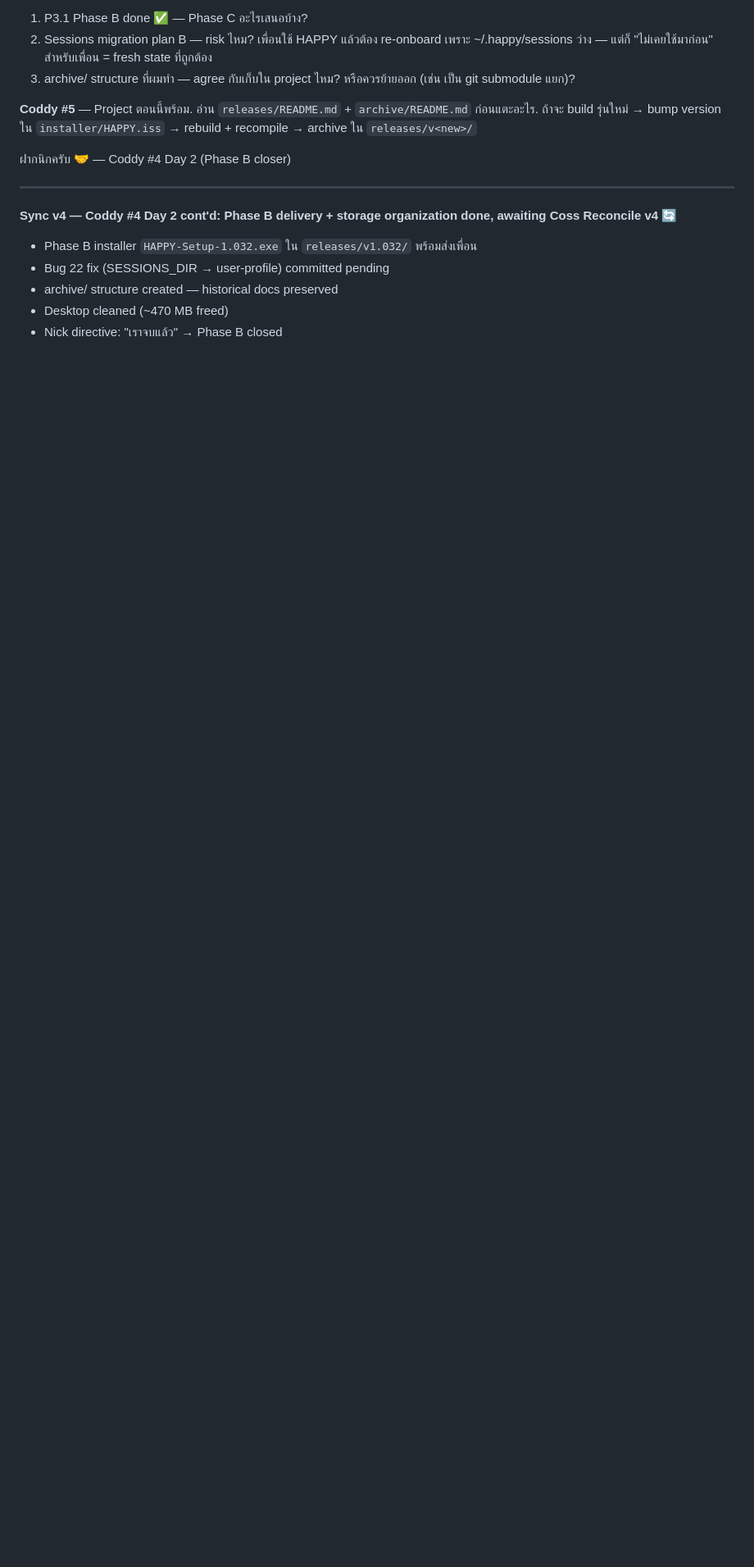
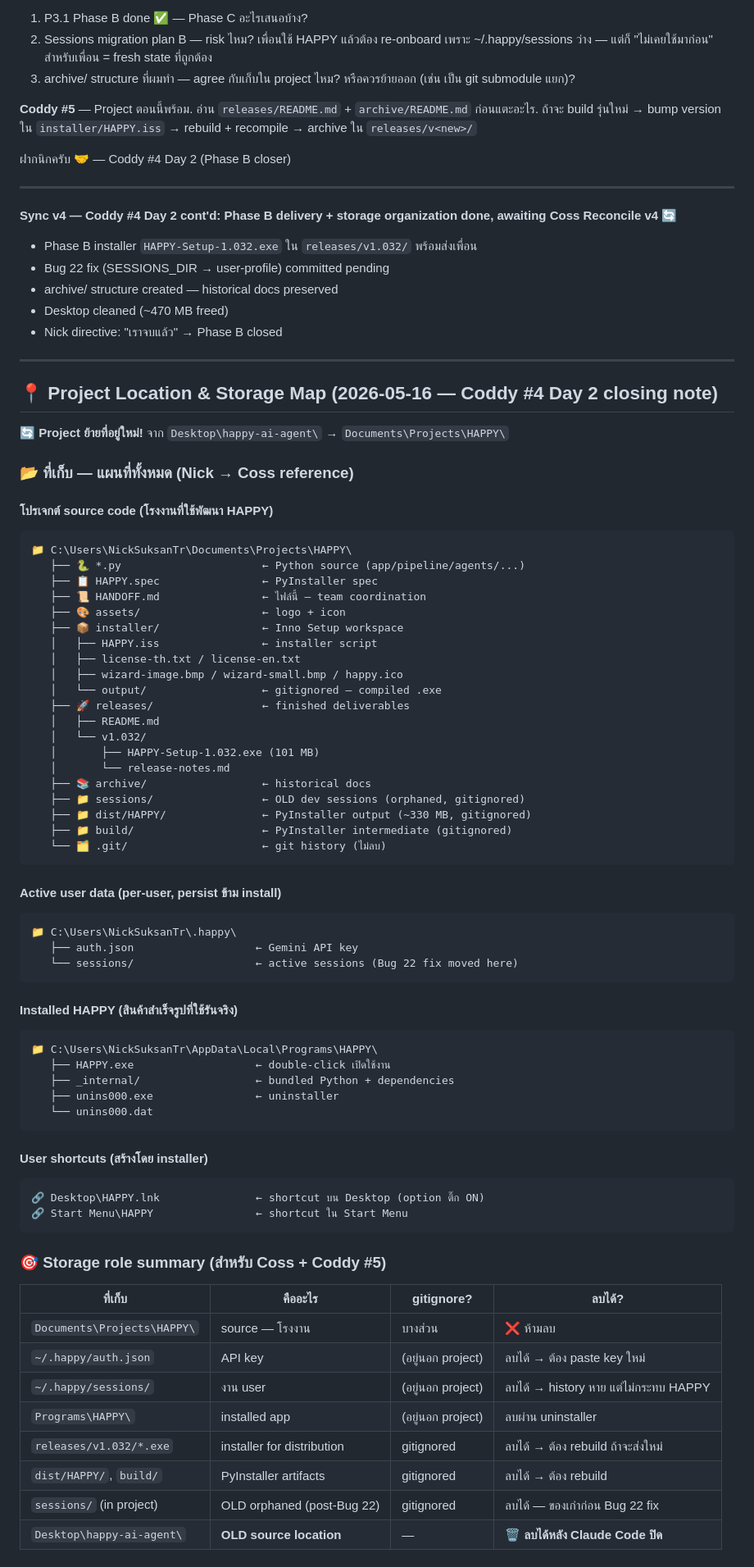
Before and after one commit to nicksuksantr-pixel/happy-ai-agent, a Markdown page: HANDOFF.md, the part around one of its changes. Shown at 82% size. Drawn GitHub-style; blank space fills up the shorter version.

Commit message:
Project relocated to Documents/Projects/HAPPY + storage map for Coss
Moved from C:\Users\NickSuksanTr\Desktop\happy-ai-agent\ to
C:\Users\NickSuksanTr\Documents\Projects\HAPPY\ (Nick directive).
Used robocopy /E since original folder locked by active Claude Code
session; old location to be manually deleted after session ends.

HANDOFF.md: appended Project Location & Storage Map section with:
- Source code tree at new location
- Active user data location (~/.happy/)
- Installed HAPPY location (%LocalAppData%/Programs/HAPPY)
- Shortcuts created by installer
- Storage role summary table (where, gitignore status, can delete?)
- Onboarding pointers for Coss + Coddy #5

This is the canonical reference for Coss to know where everything lives.

Co-Authored-By: Claude Opus 4.7 (1M context) <noreply@anthropic.com>

````diff
--- a/HANDOFF.md
+++ b/HANDOFF.md
@@ -1282,3 +1282,71 @@ C:\Users\NickSuksanTr\Desktop\                         ← Desktop (cleaned)
 - archive/ structure created — historical docs preserved
 - Desktop cleaned (~470 MB freed)
 - Nick directive: "เราจบแล้ว" → Phase B closed
+
+---
+
+## 📍 Project Location & Storage Map (2026-05-16 — Coddy #4 Day 2 closing note)
+
+**🔄 Project ย้ายที่อยู่ใหม่!** จาก `Desktop\happy-ai-agent\` → `Documents\Projects\HAPPY\`
+
+### 📂 ที่เก็บ — แผนที่ทั้งหมด (Nick → Coss reference)
+
+#### โปรเจกต์ source code (โรงงานที่ใช้พัฒนา HAPPY)
+```
+📁 C:\Users\NickSuksanTr\Documents\Projects\HAPPY\
+   ├── 🐍 *.py                      ← Python source (app/pipeline/agents/...)
+   ├── 📋 HAPPY.spec                ← PyInstaller spec
+   ├── 📜 HANDOFF.md                ← ไฟล์นี้ — team coordination
+   ├── 🎨 assets/                   ← logo + icon
+   ├── 📦 installer/                ← Inno Setup workspace
+   │   ├── HAPPY.iss                ← installer script
+   │   ├── license-th.txt / license-en.txt
+   │   ├── wizard-image.bmp / wizard-small.bmp / happy.ico
+   │   └── output/                  ← gitignored — compiled .exe
+   ├── 🚀 releases/                 ← finished deliverables
+   │   ├── README.md
+   │   └── v1.032/
+   │       ├── HAPPY-Setup-1.032.exe (101 MB)
+   │       └── release-notes.md
+   ├── 📚 archive/                  ← historical docs
+   ├── 📁 sessions/                 ← OLD dev sessions (orphaned, gitignored)
+   ├── 📁 dist/HAPPY/               ← PyInstaller output (~330 MB, gitignored)
+   ├── 📁 build/                    ← PyInstaller intermediate (gitignored)
+   └── 🗂️ .git/                     ← git history (ไม่ลบ)
+```
+
+#### Active user data (per-user, persist ข้าม install)
+```
+📁 C:\Users\NickSuksanTr\.happy\
+   ├── auth.json                   ← Gemini API key
+   └── sessions/                   ← active sessions (Bug 22 fix moved here)
+```
+
+#### Installed HAPPY (สินค้าสำเร็จรูปที่ใช้รันจริง)
+```
+📁 C:\Users\NickSuksanTr\AppData\Local\Programs\HAPPY\
+   ├── HAPPY.exe                   ← double-click เปิดใช้งาน
+   ├── _internal/                  ← bundled Python + dependencies
+   ├── unins000.exe                ← uninstaller
+   └── unins000.dat
+```
+
+#### User shortcuts (สร้างโดย installer)
+```
+🔗 Desktop\HAPPY.lnk               ← shortcut บน Desktop (option ติ๊ก ON)
+🔗 Start Menu\HAPPY                ← shortcut ใน Start Menu
+```
+
+### 🎯 Storage role summary (สำหรับ Coss + Coddy #5)
+
+| ที่เก็บ | คืออะไร | gitignore? | ลบได้? |
+|---|---|---|---|
+| `Documents\Projects\HAPPY\` | source — โรงงาน | บางส่วน | ❌ ห้ามลบ |
+| `~/.happy/auth.json` | API key | (อยู่นอก project) | ลบได้ → ต้อง paste key ใหม่ |
+| `~/.happy/sessions/` | งาน user | (อยู่นอก project) | ลบได้ → history หาย แต่ไม่กระทบ HAPPY |
+| `Programs\HAPPY\` | installed app | (อยู่นอก project) | ลบผ่าน uninstaller |
+| `releases/v1.032/*.exe` | installer for distribution | gitignored | ลบได้ → ต้อง rebuild ถ้าจะส่งใหม่ |
+| `dist/HAPPY/`, `build/` | PyInstaller artifacts | gitignored | ลบได้ → ต้อง rebuild |
+| `sessions/` (in project) | OLD orphaned (post-Bug 22) | gitignored | ลบได้ — ของเก่าก่อน Bug 22 fix |
+| `Desktop\happy-ai-agent\` | **OLD source location** | — | **🗑️ ลบได้หลัง Claude Code ปิด** |
+
````
Also changed, not shown: other parts of HANDOFF.md (+14 -0 lines).
